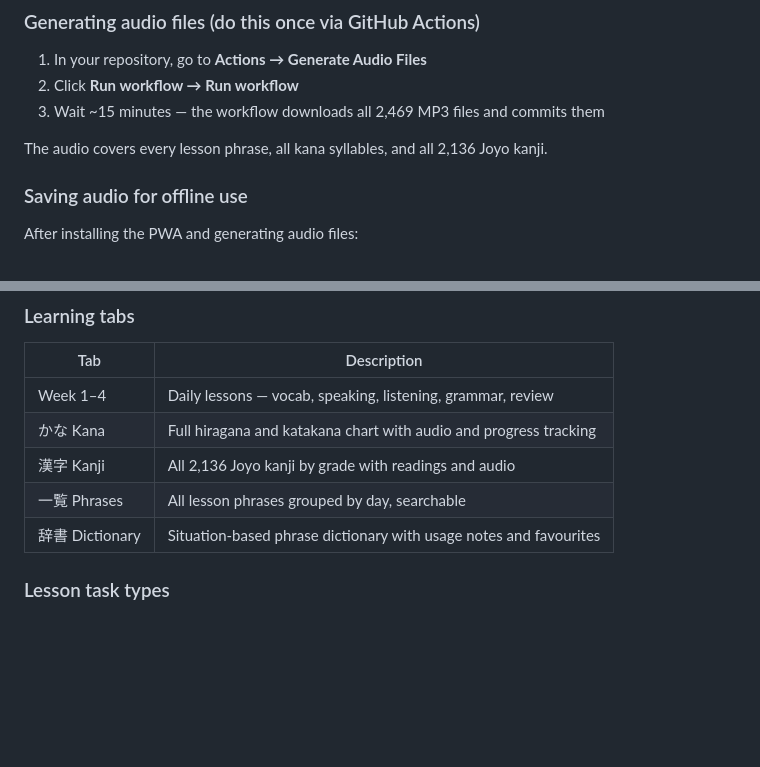
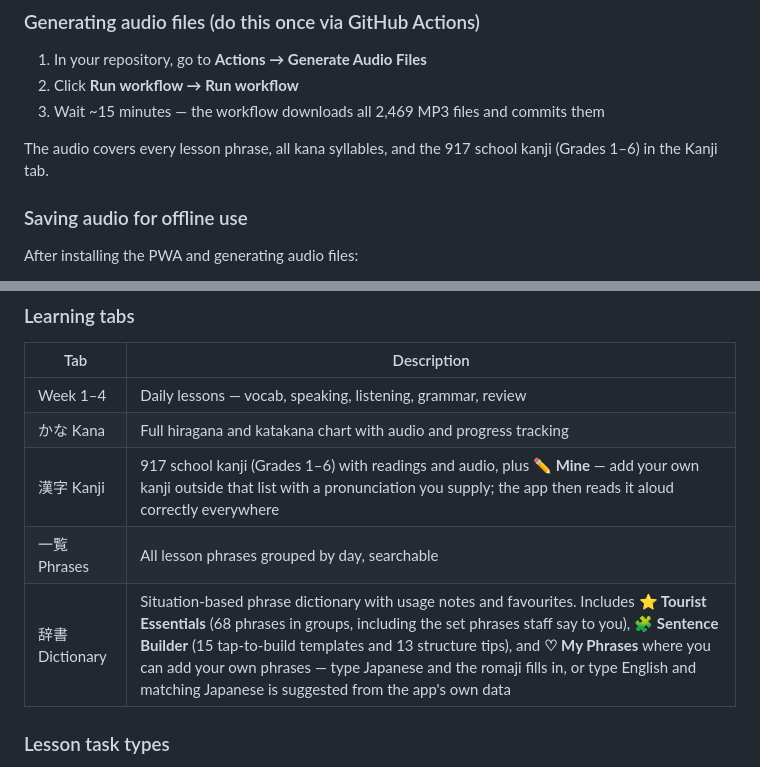
Before and after one commit to jordanhhwong/Japanese-30-Day-Lesson-Plan, a Markdown page: README.md, 2 parts joined by grey strips. Rendered like a GitHub page; blank space fills up the shorter version.

Commit message:
Revise audio and kanji information in README
Updated audio content details in the README to reflect changes in kanji coverage and added information about new features in the dictionary section.

```diff
--- a/README.md
+++ b/README.md
@@ -69,7 +69,7 @@ The app plays audio from three sources in priority order:
 2. Click **Run workflow → Run workflow**
 3. Wait ~15 minutes — the workflow downloads all 2,469 MP3 files and commits them
 
-The audio covers every lesson phrase, all kana syllables, and all 2,136 Joyo kanji.
+The audio covers every lesson phrase, all kana syllables, and the 917 school kanji (Grades 1–6) in the Kanji tab.
 
 ### Saving audio for offline use
 
@@ -100,9 +100,9 @@ The export includes **all settings** — completed tasks, current day, colour th
 |-----|-------------|
 | Week 1–4 | Daily lessons — vocab, speaking, listening, grammar, review |
 | かな Kana | Full hiragana and katakana chart with audio and progress tracking |
-| 漢字 Kanji | All 2,136 Joyo kanji by grade with readings and audio |
+| 漢字 Kanji | 917 school kanji (Grades 1–6) with readings and audio, plus **✏️ Mine** — add your own kanji outside that list with a pronunciation you supply; the app then reads it aloud correctly everywhere |
 | 一覧 Phrases | All lesson phrases grouped by day, searchable |
-| 辞書 Dictionary | Situation-based phrase dictionary with usage notes and favourites |
+| 辞書 Dictionary | Situation-based phrase dictionary with usage notes and favourites. Includes **⭐ Tourist Essentials** (68 phrases in groups, including the set phrases staff say to you), **🧩 Sentence Builder** (15 tap-to-build templates and 13 structure tips), and **♡ My Phrases** where you can add your own phrases — type Japanese and the romaji fills in, or type English and matching Japanese is suggested from the app's own data |
 
 ### Lesson task types
 - **Vocabulary** — type each word 3× to master it; accepts hiragana or kanji forms
```
